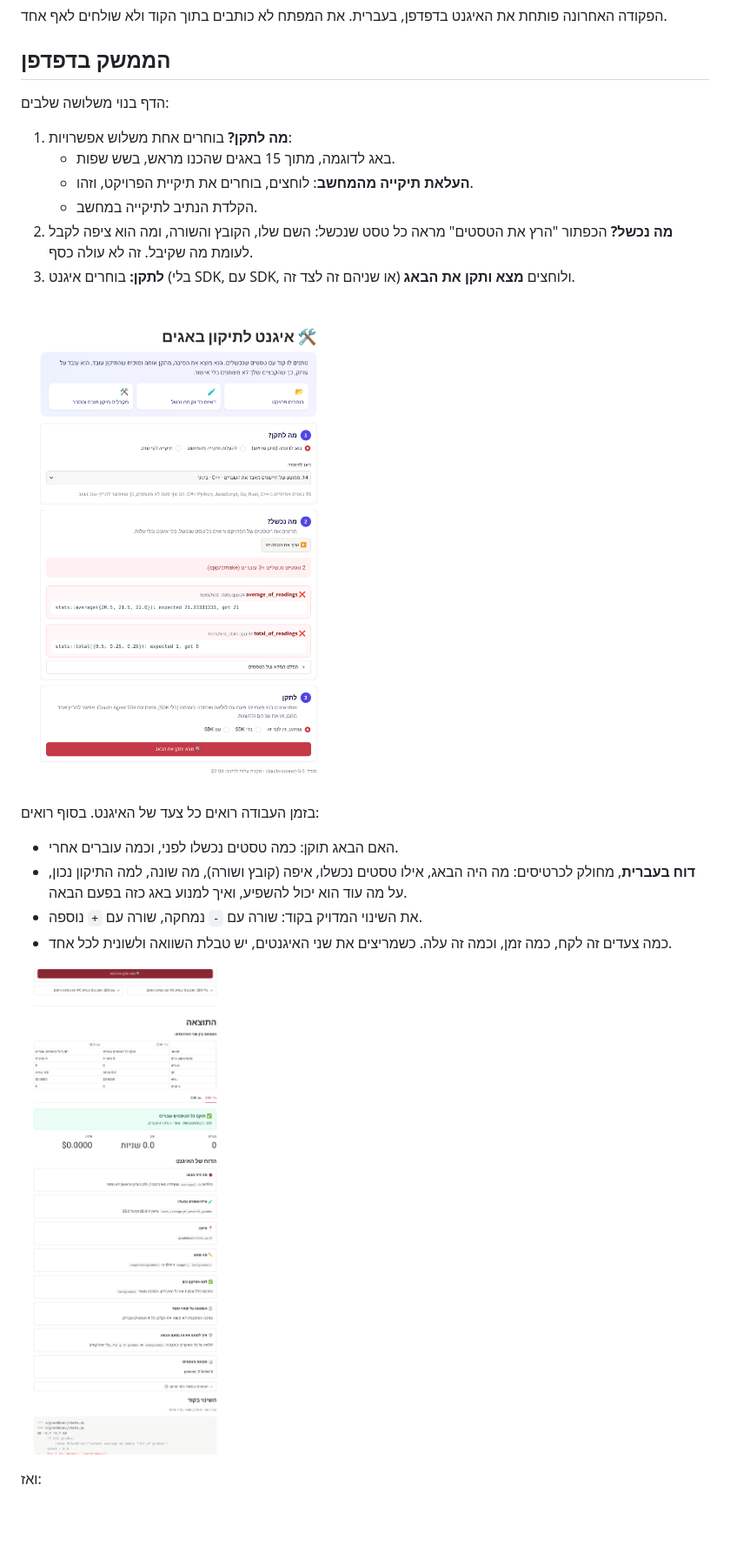
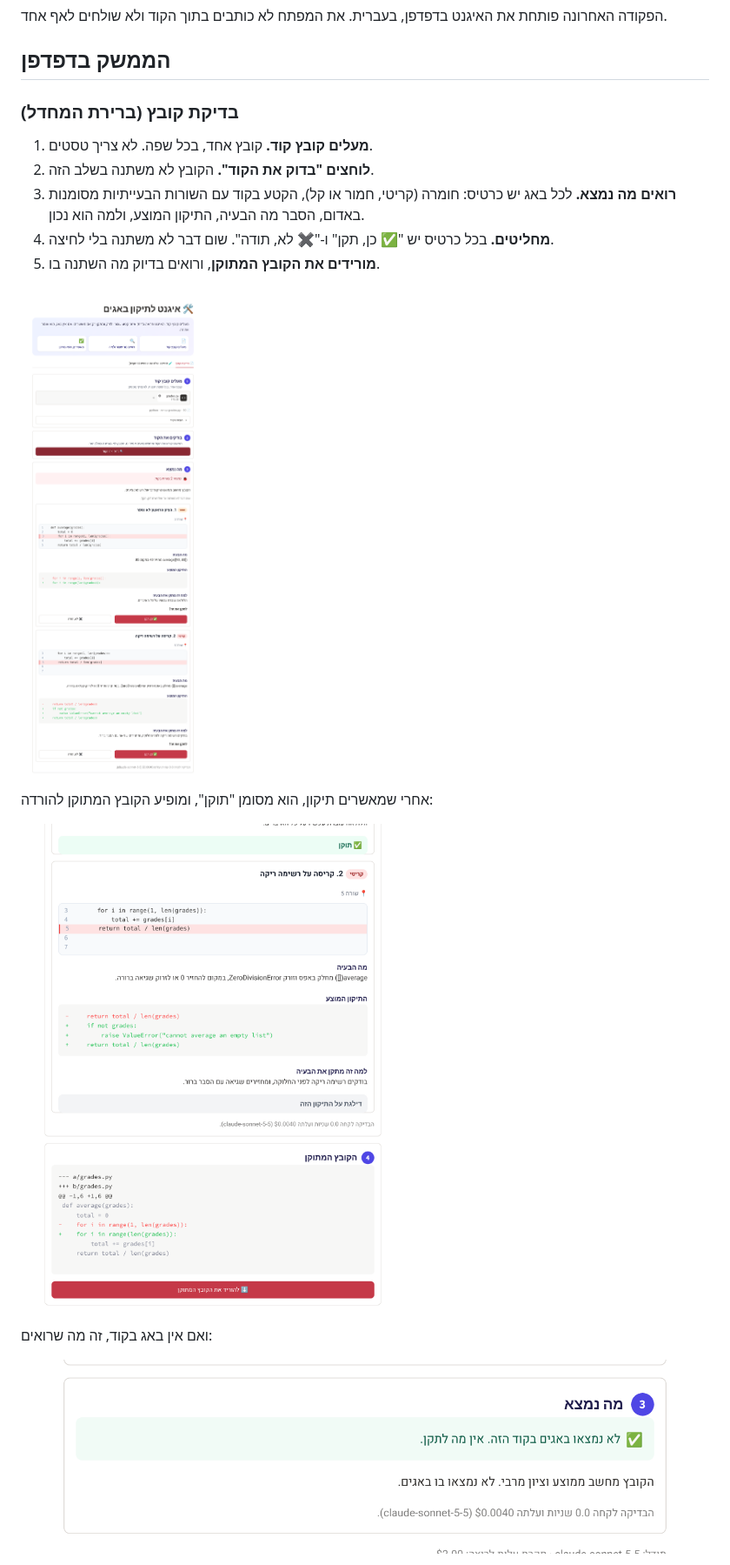
Before and after one commit to Dini167/bugfix-agent, a Markdown page: README.md, the part around one of its changes. Shown at 87% size. GitHub-like rendering; pictures changed too: screenshots/file-clean.png (added), screenshots/file-fixed.png (added), screenshots/file-review.png (added); blank space fills up the shorter version.

```diff
--- a/README.md
+++ b/README.md
@@ -67,27 +70,22 @@ bugfix ui
 
 ## הממשק בדפדפן
 
-הדף בנוי משלושה שלבים:
+### בדיקת קובץ (ברירת המחדל)
 
-1. **מה לתקן?** בוחרים אחת משלוש אפשרויות:
-   - באג לדוגמה, מתוך 15 באגים שהכנו מראש, בשש שפות.
-   - **העלאת תיקייה מהמחשב**: לוחצים, בוחרים את תיקיית הפרויקט, וזהו.
-   - הקלדת הנתיב לתיקייה במחשב.
-2. **מה נכשל?** הכפתור "הרץ את הטסטים" מראה כל טסט שנכשל: השם שלו, הקובץ והשורה, ומה הוא
-   ציפה לקבל לעומת מה שקיבל. זה לא עולה כסף.
-3. **לתקן:** בוחרים איגנט (בלי SDK, עם SDK, או שניהם זה לצד זה) ולוחצים **מצא ותקן את הבאג**.
+1. **מעלים קובץ קוד.** קובץ אחד, בכל שפה. לא צריך טסטים.
+2. **לוחצים "בדוק את הקוד".** הקובץ לא משתנה בשלב הזה.
+3. **רואים מה נמצא.** לכל באג יש כרטיס: חומרה (קריטי, חמור או קל), הקטע בקוד עם השורות הבעייתיות
+   מסומנות באדום, הסבר מה הבעיה, התיקון המוצע, ולמה הוא נכון.
+4. **מחליטים.** בכל כרטיס יש "✅ כן, תקן" ו-"✖️ לא, תודה". שום דבר לא משתנה בלי לחיצה.
+5. **מורידים את הקובץ המתוקן**, ורואים בדיוק מה השתנה בו.
 
-![שלב 2: כל טסט שנכשל, עם המיקום וההודעה](screenshots/ui-preview.png)
+![בדיקת קובץ: הקטע הבעייתי, ההסבר, ושאלה אם לתקן](screenshots/file-review.png)
 
-בזמן העבודה רואים כל צעד של האיגנט. בסוף רואים:
+אחרי שמאשרים תיקון, הוא מסומן "תוקן", ומופיע הקובץ המתוקן להורדה:
 
-- האם הבאג תוקן: כמה טסטים נכשלו לפני, וכמה עוברים אחרי.
-- **דוח בעברית**, מחולק לכרטיסים: מה היה הבאג, אילו טסטים נכשלו, איפה (קובץ ושורה), מה שונה,
-  למה התיקון נכון, על מה עוד הוא יכול להשפיע, ואיך למנוע באג כזה בפעם הבאה.
-- את השינוי המדויק בקוד: שורה עם `-` נמחקה, שורה עם `+` נוספה.
-- כמה צעדים זה לקח, כמה זמן, וכמה זה עלה. כשמריצים את שני האיגנטים, יש טבלת השוואה ולשונית לכל אחד.
+![אחרי האישור: מה השתנה, והורדת הקובץ המתוקן](screenshots/file-fixed.png)
 
-![התוצאה: דוח בעברית והשינוי בקוד](screenshots/ui-result.png)
+ואם אין באג בקוד, זה מה שרואים:
 
-ואז:
+![קובץ בלי באגים](screenshots/file-clean.png)
 
```
Also changed, not shown: other parts of README.md (+23 -11 lines), README.en.md (+9 -5 lines), USAGE.he.md (+14 -1 lines), 11 other files.
